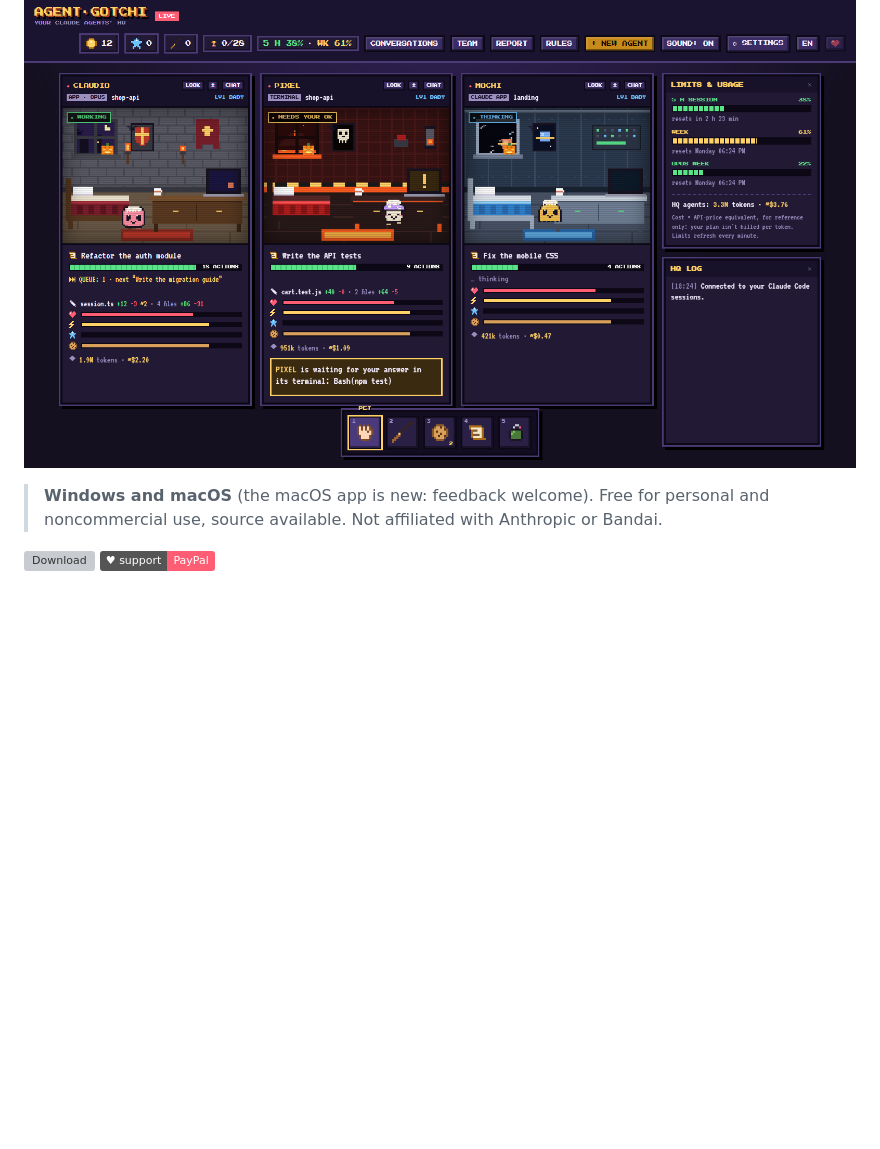
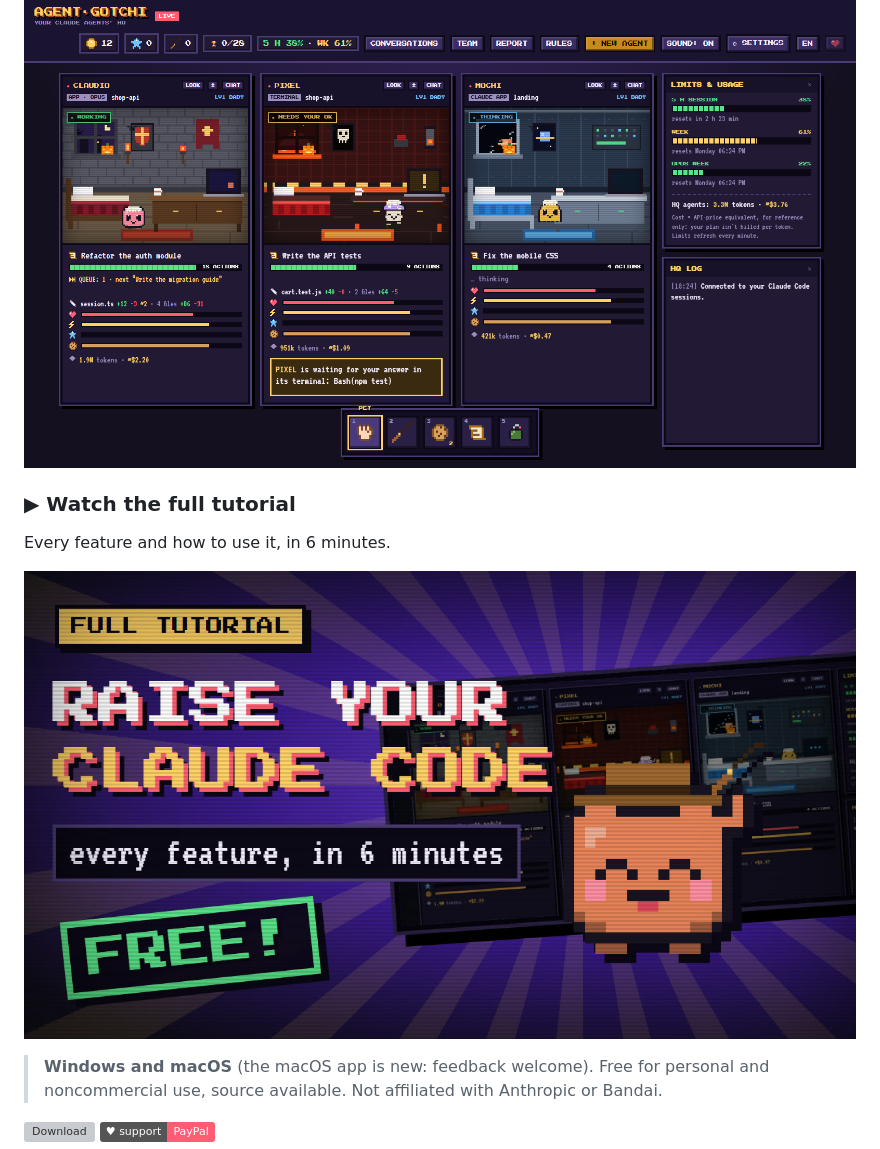
Before and after one commit to ijohjo/agent-gotchi, a Markdown page: README.md, the part around the change. Rendered like a GitHub page; pictures changed too: docs/tutorial.jpg (added); badges without logos; blank space fills up the shorter version; grey boxes are pictures that could not be loaded.

Commit message:
Add the YouTube tutorial to the README
Clickable thumbnail under the screenshot, linking to the full
"Owner's Manual" tutorial.

Co-Authored-By: Claude Opus 5.5 <noreply@anthropic.com>

```diff
--- a/README.md
+++ b/README.md
@@ -7,6 +7,12 @@ Every Claude Code session you run becomes a little pixel creature living in its
 It's a game on the surface and a real control room underneath: live usage limits, changed files with diffs, a quest queue, permission rules, team missions, voice dictation and a daily report.
 
 ![Agent·Gotchi HQ with three live Claude Code sessions (sample data)](docs/screenshot.png)
+
+### ▶ Watch the full tutorial
+
+Every feature and how to use it, in 6 minutes.
+
+[![Agent·Gotchi full tutorial on YouTube](docs/tutorial.jpg)](https://www.youtube.com/watch?v=_K-gIaNan4s)
 
 > **Windows and macOS** (the macOS app is new: feedback welcome). Free for personal and noncommercial use, source available. Not affiliated with Anthropic or Bandai.
 
```
